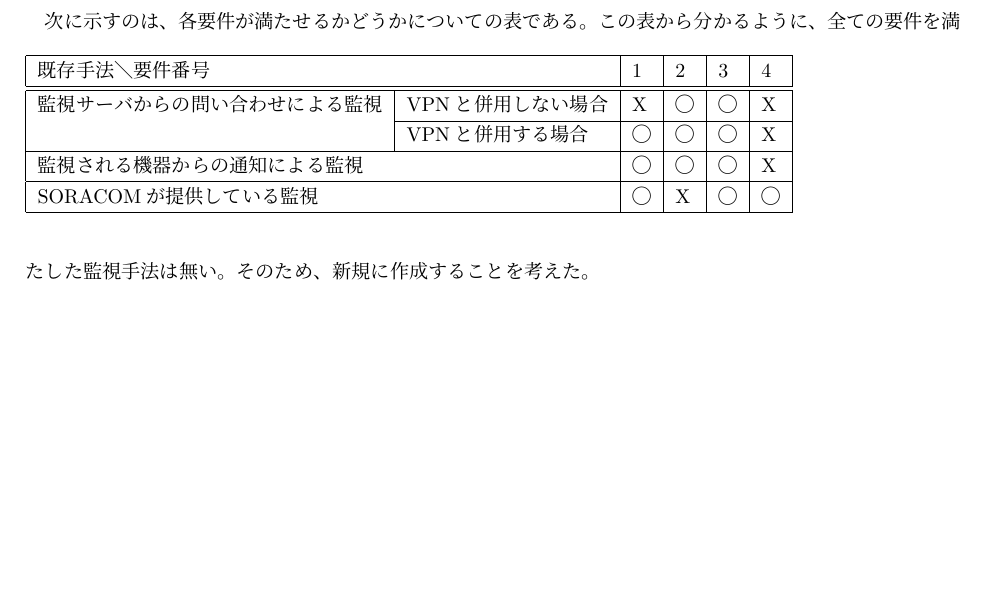
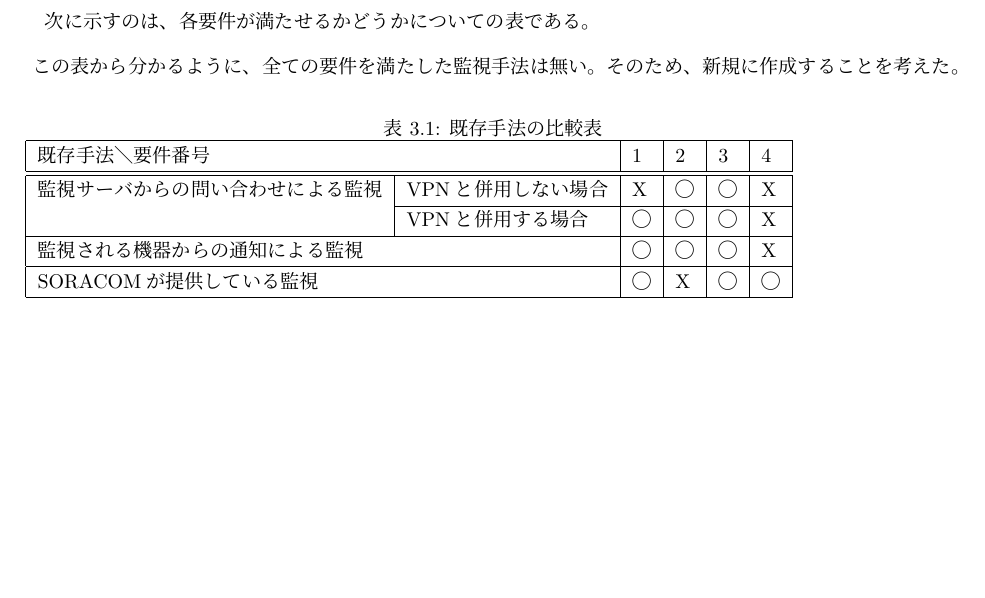
Before and after one commit to miyasakakoki/MasterThesis, a LaTeX thesis (thesis.tex, which reads survay.tex): part of page 15 of 35, cut so that both start at the same text, the shorter picture padded with empty space. Compiled offline with pLaTeX and dvipdfmx; a LaTeX package or settings file that is missing is left out.

Commit message:
表タイトルを追加

```diff
--- a/survay.tex
+++ b/survay.tex
@@ -148,8 +148,9 @@
 		\item 監視サーバを立てる必要がないこと
 	\end{enumerate}
 
-	次に示すのは、各要件が満たせるかどうかについての表である。
+	次に示すのは、各要件が満たせるかどうかについての表である。\\
 	\begin{table}[htbp]
+	\caption{既存手法の比較表}
 	\begin{tabular}{|l|l|l|l|l|l|} \hline
 		\multicolumn{2}{|l|}{既存手法＼要件番号} &
 		\multicolumn{1}{|l|}{1} &
```
Also changed, not shown: 1 other file.
